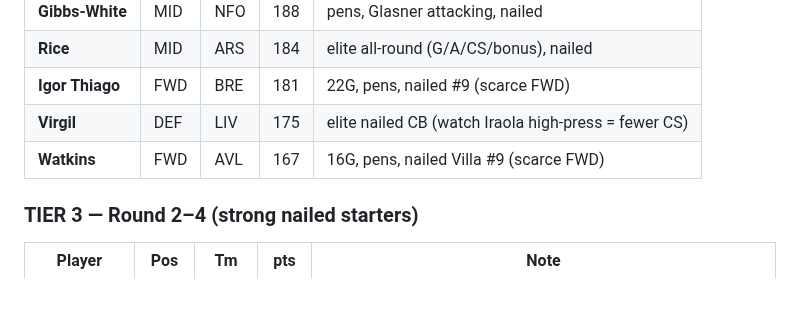
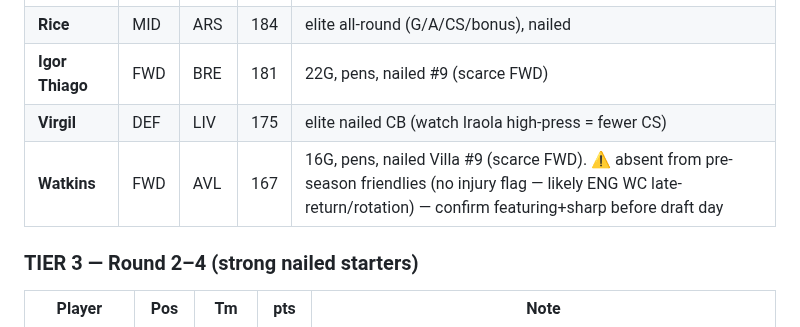
Before and after one commit to rneves2005-dotcom/fpl-dashboard, a Markdown page: draft_board.md, the part around the change. Rendered like a GitHub page; blank space fills up the shorter version.

Commit message:
Draft board: Watkins absence-watch caveat — absent from friendlies (no injury flag, likely ENG WC late-return/rotation), ranking unchanged but confirm sharpness before draft day

```diff
--- a/draft_board.md
+++ b/draft_board.md
@@ -36,7 +36,7 @@
 | **Rice** | MID | ARS | 184 | elite all-round (G/A/CS/bonus), nailed |
 | **Igor Thiago** | FWD | BRE | 181 | 22G, pens, nailed #9 (scarce FWD) |
 | **Virgil** | DEF | LIV | 175 | elite nailed CB (watch Iraola high-press = fewer CS) |
-| **Watkins** | FWD | AVL | 167 | 16G, pens, nailed Villa #9 (scarce FWD) |
+| **Watkins** | FWD | AVL | 167 | 16G, pens, nailed Villa #9 (scarce FWD). ⚠️ absent from pre-season friendlies (no injury flag — likely ENG WC late-return/rotation) — confirm featuring+sharp before draft day |
 
 ### TIER 3 — Round 2–4 (strong nailed starters)
 | Player | Pos | Tm | pts | Note |
```
